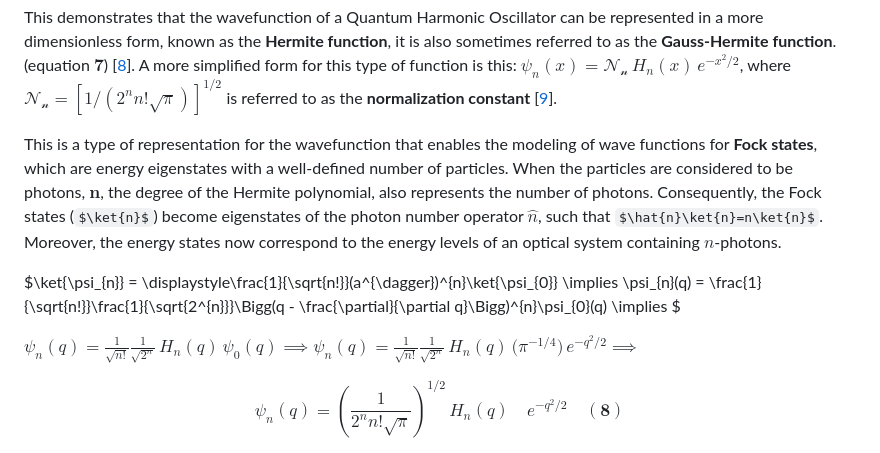
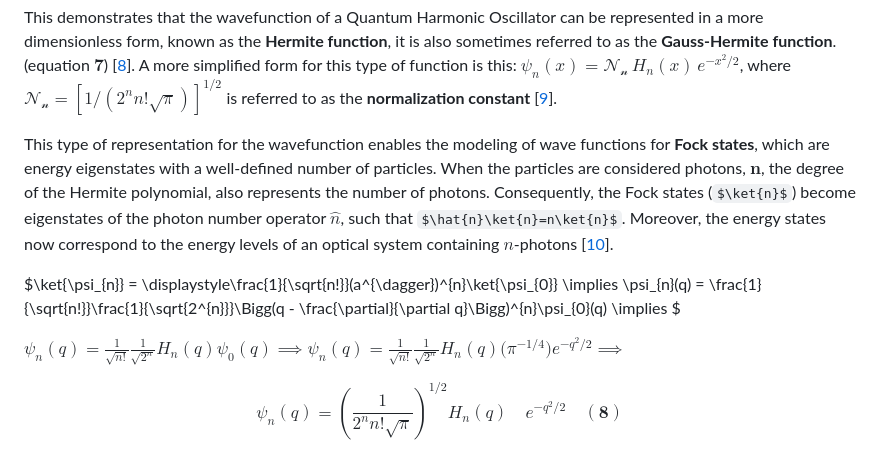
Before and after one commit to fobos123deimos/fast-wave, a Markdown page: README.md, the part around the change printed below. Drawn GitHub-style; some formulas as TeX source.

```diff
--- a/README.md
+++ b/README.md
@@ -136,12 +136,12 @@ $$\psi_{n}(x) = \left(\frac{1}{2^n n!\sqrt{\pi}}\right)^{1/2} H_{n}(x) \quad e^{
 
 This demonstrates that the wavefunction of a Quantum Harmonic Oscillator can be represented in a more dimensionless form, known as the **Hermite function**, it is also sometimes referred to as the **Gauss-Hermite function**. (equation $\mathbf{7}$) [[8](#-references)]. A more simplified form for this type of function is this: $\psi_{n}(x) = \mathcal{N_{n}} \, H_{n}(x) \, e^{-x^{2}/2}$, where $\mathcal{N_{n}} = \left[1 /(2^n n!\sqrt{\pi})\right]^{1/2}$ is referred to as the **normalization constant** [[9](#-references)].
 
-This is a type of representation for the wavefunction that enables the modeling of wave functions for **Fock states**, which are energy eigenstates with a well-defined number of particles. When the particles are considered to be photons, $\mathbf{n}$, the degree of the Hermite polynomial, also represents the number of photons. Consequently, the Fock states ($\ket{n}$) become eigenstates of the photon number operator $\hat{n}$, such that $\hat{n}\ket{n}=n\ket{n}$. Moreover, the energy states now correspond to the energy levels of an optical system containing $n$-photons.
+This type of representation for the wavefunction enables the modeling of wave functions for **Fock states**, which are energy eigenstates with a well-defined number of particles. When the particles are considered photons, $\mathbf{n}$, the degree of the Hermite polynomial, also represents the number of photons. Consequently, the Fock states ($\ket{n}$) become eigenstates of the photon number operator $\hat{n}$, such that $\hat{n}\ket{n}=n\ket{n}$. Moreover, the energy states now correspond to the energy levels of an optical system containing $n$-photons [[10](#-references)].
 
 
 $\ket{\psi_{n}} = \displaystyle\frac{1}{\sqrt{n!}}(a^{\dagger})^{n}\ket{\psi_{0}} \implies \psi_{n}(q) = \frac{1}{\sqrt{n!}}\frac{1}{\sqrt{2^{n}}}\Bigg(q - \frac{\partial}{\partial q}\Bigg)^{n}\psi_{0}(q) \implies $
 
-$\psi_{n}(q) = \displaystyle\frac{1}{\sqrt{n!}}\frac{1}{\sqrt{2^{n}}} \, H_{n}(q) \, \psi_{0}(q) \implies \psi_{n}(q) = \displaystyle\frac{1}{\sqrt{n!}}\frac{1}{\sqrt{2^{n}}} \, H_{n}(q) \, \Big(\pi^{-1/4}\Big) \, e^{-q^{2}/2} \implies$
+$\psi_{n}(q) = \displaystyle\frac{1}{\sqrt{n!}}\frac{1}{\sqrt{2^{n}}}  H_{n}(q)  \psi_{0}(q) \implies \psi_{n}(q) = \displaystyle\frac{1}{\sqrt{n!}}\frac{1}{\sqrt{2^{n}}}  H_{n}(q) \Big(\pi^{-1/4}\Big) e^{-q^{2}/2} \implies$
 
-$$\psi_{n}(q) = \displaystyle\left(\frac{1}{2^n n!\sqrt{\pi}}\right)^{1/2} \, H_{n}(q) \quad e^{-q^{2}/2} \quad \mathbf{(8)}$$
+$$\psi_{n}(q) = \displaystyle\left(\frac{1}{2^n n!\sqrt{\pi}}\right)^{1/2} H_{n}(q) \quad e^{-q^{2}/2} \quad \mathbf{(8)}$$
 
```
Also changed, not shown: other parts of README.md (+3 -1 lines).
